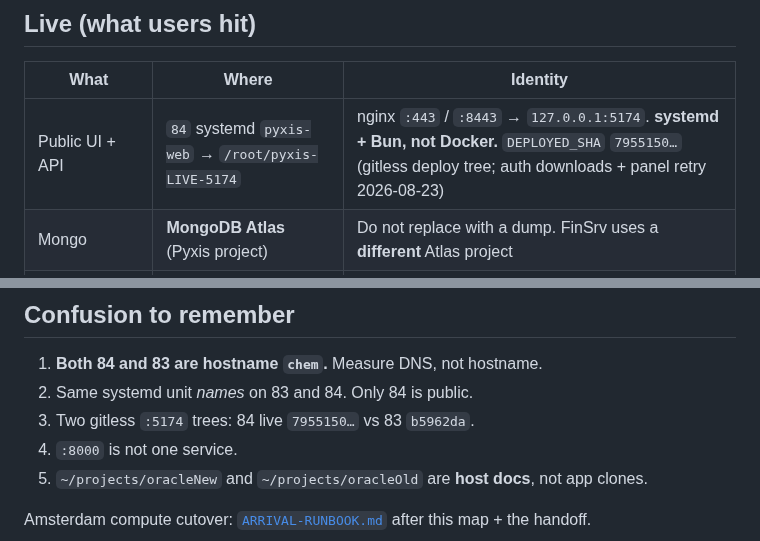
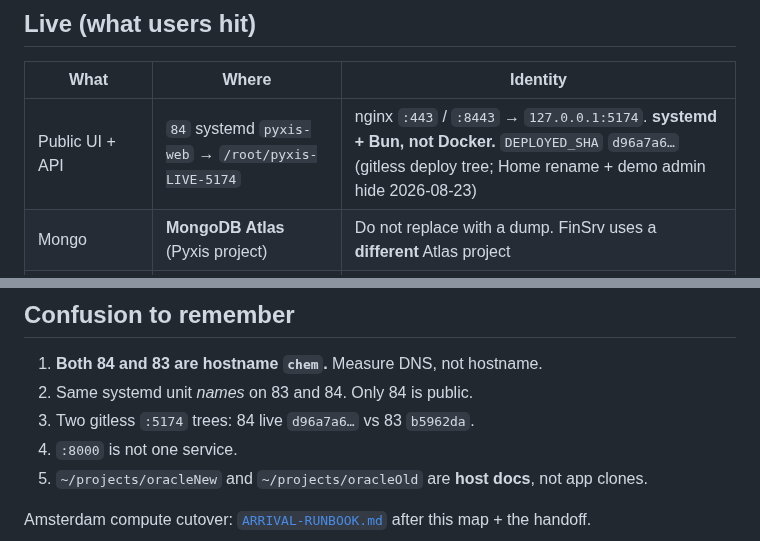
Before and after one commit to kobimic887/medsaas, a Markdown page: docs/WHERE.md, 2 parts joined by grey strips. GitHub-like rendering.

Commit message:
docs: stamp live 84 DEPLOYED_SHA to d96a7a6
Co-authored-by: Cursor <cursoragent@cursor.com>

```diff
--- a/docs/WHERE.md
+++ b/docs/WHERE.md
@@ -24,7 +24,7 @@ DNS `app.pyxis-discovery.com` A → **`84.13.81.51`**. Apex/www `pyxis-discovery
 
 | What | Where | Identity |
 |---|---|---|
-| Public UI + API | `84` systemd `pyxis-web` → `/root/pyxis-LIVE-5174` | nginx `:443` / `:8443` → `127.0.0.1:5174`. **systemd + Bun, not Docker.** `DEPLOYED_SHA` `7955150…` (gitless deploy tree; auth downloads + panel retry 2026-08-23) |
+| Public UI + API | `84` systemd `pyxis-web` → `/root/pyxis-LIVE-5174` | nginx `:443` / `:8443` → `127.0.0.1:5174`. **systemd + Bun, not Docker.** `DEPLOYED_SHA` `d96a7a6…` (gitless deploy tree; Home rename + demo admin hide 2026-08-23) |
 | Mongo | **MongoDB Atlas** (Pyxis project) | Do not replace with a dump. FinSrv uses a **different** Atlas project |
 | convertSTR | `84` docker `pyxis-convertstr` | `127.0.0.1:8001`. Source `/root/pyxis-convertstr-src` |
 | Ubuntu shortcuts | `84` `~/pyxis-LIVE-5174` etc. | Symlinks to `/root/…` |
@@ -120,7 +120,7 @@ CI does **not** deploy. Live deploy = `git archive` / `tar` onto `/root/pyxis-LI
 
 1. **Both 84 and 83 are hostname `chem`.** Measure DNS, not hostname.
 2. Same systemd unit *names* on 83 and 84. Only 84 is public.
-3. Two gitless `:5174` trees: 84 live `7955150…` vs 83 `b5962da`.
+3. Two gitless `:5174` trees: 84 live `d96a7a6…` vs 83 `b5962da`.
 4. `:8000` is not one service.
 5. `~/projects/oracleNew` and `~/projects/oracleOld` are **host docs**, not app clones.
 
```
Also changed, not shown: docs/POST-PROMOTION-HANDOFF.md (+1 -1 lines), docs/PYXIS-WEB-FLIP.md (+1 -1 lines).
